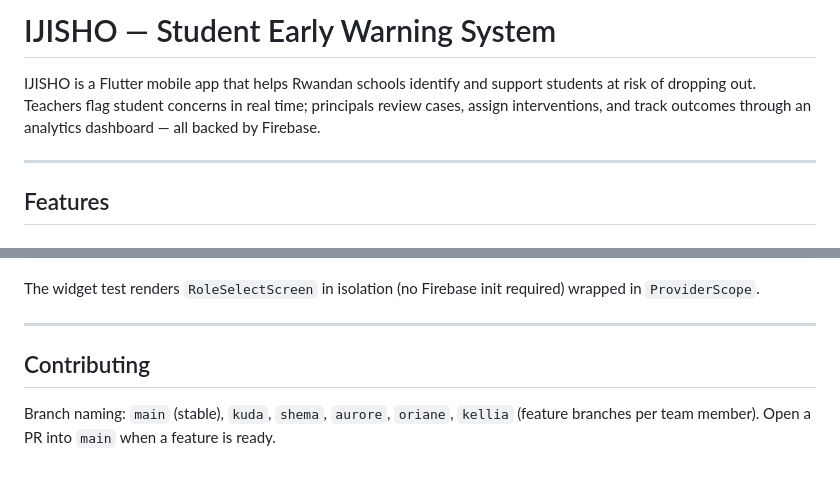
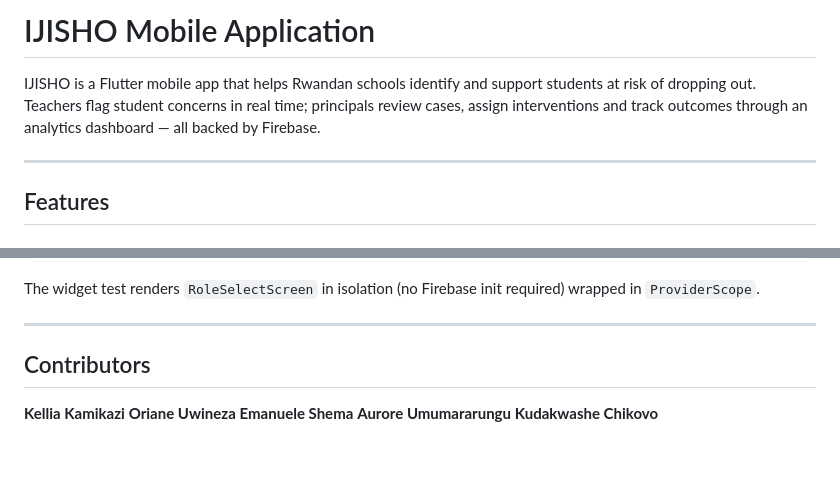
Before and after one commit to Kellia855/ijisho_app, a Markdown page: README.md, 2 parts joined by grey strips. Drawn GitHub-style.

```diff
--- a/README.md
+++ b/README.md
@@ -1,6 +1,6 @@
-# IJISHO — Student Early Warning System
+# IJISHO Mobile Application
 
-IJISHO is a Flutter mobile app that helps Rwandan schools identify and support students at risk of dropping out. Teachers flag student concerns in real time; principals review cases, assign interventions, and track outcomes through an analytics dashboard — all backed by Firebase.
+IJISHO is a Flutter mobile app that helps Rwandan schools identify and support students at risk of dropping out. Teachers flag student concerns in real time; principals review cases, assign interventions and track outcomes through an analytics dashboard — all backed by Firebase.
 
 ---
 
@@ -363,6 +363,10 @@ The widget test renders `RoleSelectScreen` in isolation (no Firebase init requir
 
 ---
 
-## Contributing
+## Contributors
 
-Branch naming: `main` (stable), `kuda`, `shema`, `aurore`, `oriane`, `kellia` (feature branches per team member). Open a PR into `main` when a feature is ready.
+**Kellia Kamikazi**
+**Oriane Uwineza**
+**Emanuele Shema**
+**Aurore Umumararungu**
+**Kudakwashe Chikovo**
```
